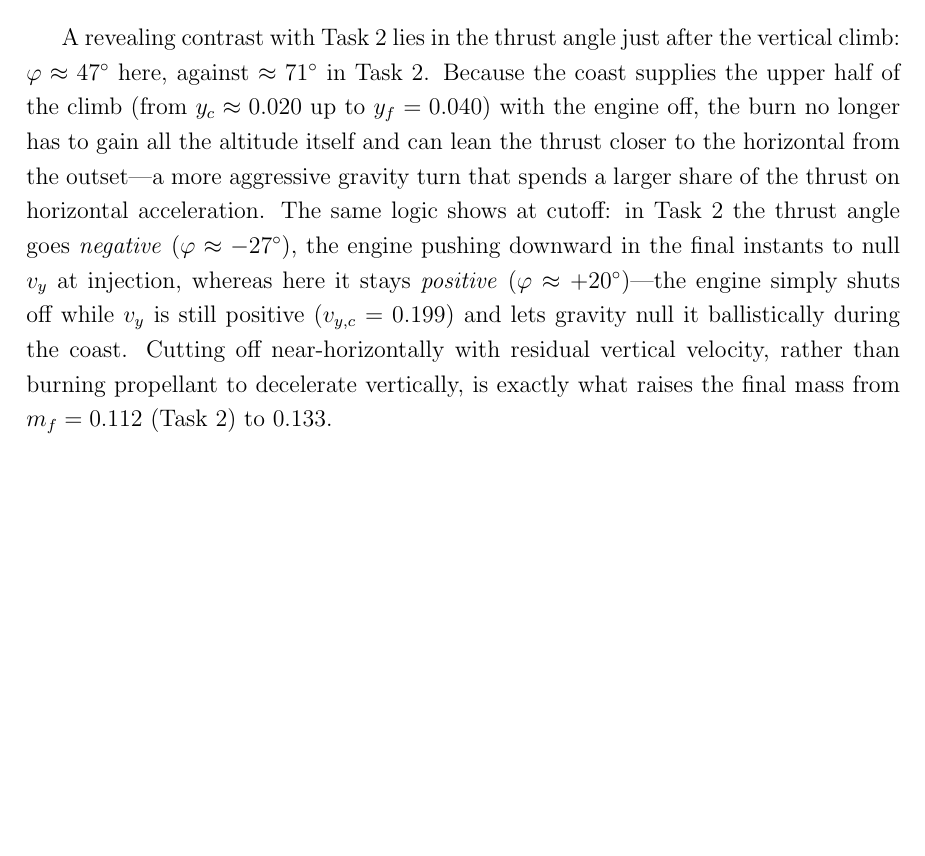
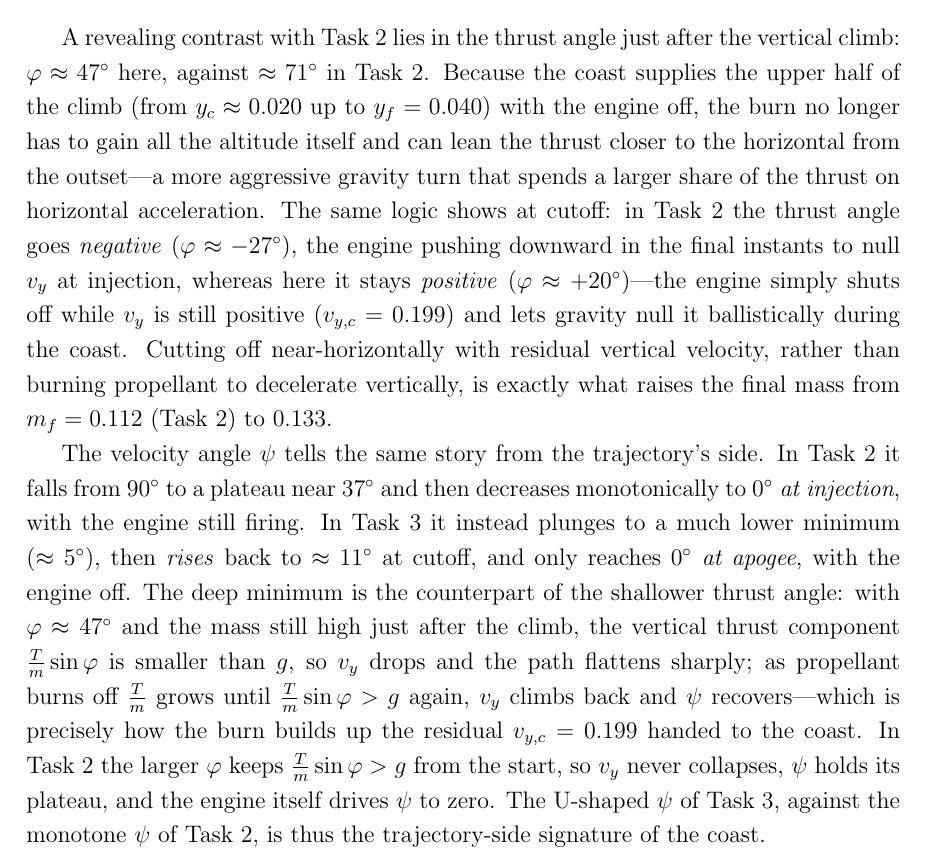
Before and after one commit to nickdambr/dynamics-control-launch-vehicles, a LaTeX document (HM1/report/chapters/Task3.tex): part of page 3 of 3, cut so that both start at the same text, the shorter picture padded with empty space. Compiled offline with pdfLaTeX.

Commit message:
docs(HM1): add the velocity-angle (psi) comparison to Task 3
Companion to the thrust-angle note: psi is U-shaped in Task 3 (down to ~5 deg, back up to ~11 deg at cutoff, 0 only at apogee under coast) versus monotone to 0 at injection in Task 2. The deep minimum mirrors the shallower phi: just after the climb (T/m)sin(phi)<g so vy drops and the path flattens, then T/m grows until vy recovers, building the residual vy handed to the coast.

```diff
--- a/HM1/report/chapters/Task3.tex
+++ b/HM1/report/chapters/Task3.tex
@@ -96,4 +96,6 @@ Figure~\ref{fig:task3_angles} shows the thrust and velocity angles throughout th
 
 A revealing contrast with Task~2 lies in the thrust angle just after the vertical climb: $\varphi \approx 47^\circ$ here, against $\approx 71^\circ$ in Task~2. Because the coast supplies the upper half of the climb (from $y_c \approx 0.020$ up to $y_f = 0.040$) with the engine off, the burn no longer has to gain all the altitude itself and can lean the thrust closer to the horizontal from the outset---a more aggressive gravity turn that spends a larger share of the thrust on horizontal acceleration. The same logic shows at cutoff: in Task~2 the thrust angle goes \emph{negative} ($\varphi \approx -27^\circ$), the engine pushing downward in the final instants to null $v_y$ at injection, whereas here it stays \emph{positive} ($\varphi \approx +20^\circ$)---the engine simply shuts off while $v_y$ is still positive ($v_{y,c} = 0.199$) and lets gravity null it ballistically during the coast. Cutting off near-horizontally with residual vertical velocity, rather than burning propellant to decelerate vertically, is exactly what raises the final mass from $m_f = 0.112$ (Task~2) to $0.133$.
 
+The velocity angle $\psi$ tells the same story from the trajectory's side. In Task~2 it falls from $90^\circ$ to a plateau near $37^\circ$ and then decreases monotonically to $0^\circ$ \emph{at injection}, with the engine still firing. In Task~3 it instead plunges to a much lower minimum ($\approx 5^\circ$), then \emph{rises} back to $\approx 11^\circ$ at cutoff, and only reaches $0^\circ$ \emph{at apogee}, with the engine off. The deep minimum is the counterpart of the shallower thrust angle: with $\varphi \approx 47^\circ$ and the mass still high just after the climb, the vertical thrust component $\tfrac{T}{m}\sin\varphi$ is smaller than $g$, so $v_y$ drops and the path flattens sharply; as propellant burns off $\tfrac{T}{m}$ grows until $\tfrac{T}{m}\sin\varphi > g$ again, $v_y$ climbs back and $\psi$ recovers---which is precisely how the burn builds up the residual $v_{y,c} = 0.199$ handed to the coast. In Task~2 the larger $\varphi$ keeps $\tfrac{T}{m}\sin\varphi > g$ from the start, so $v_y$ never collapses, $\psi$ holds its plateau, and the engine itself drives $\psi$ to zero. The U-shaped $\psi$ of Task~3, against the monotone $\psi$ of Task~2, is thus the trajectory-side signature of the coast.
+
 \end{document}
```
Also changed, not shown: HM1/report/main.pdf.
